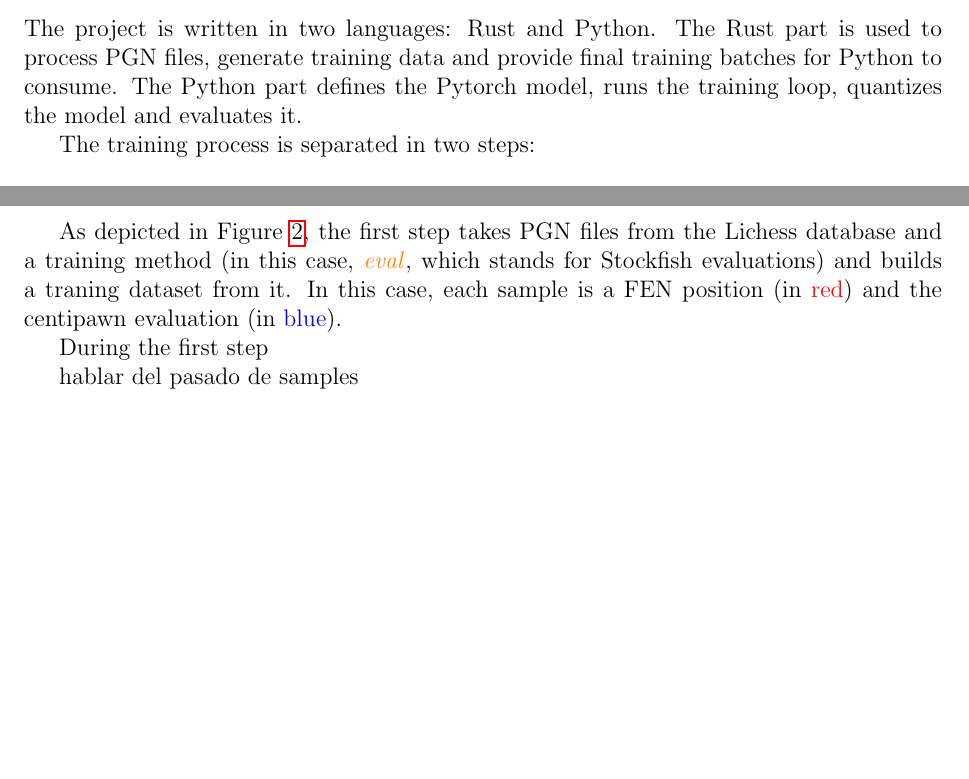
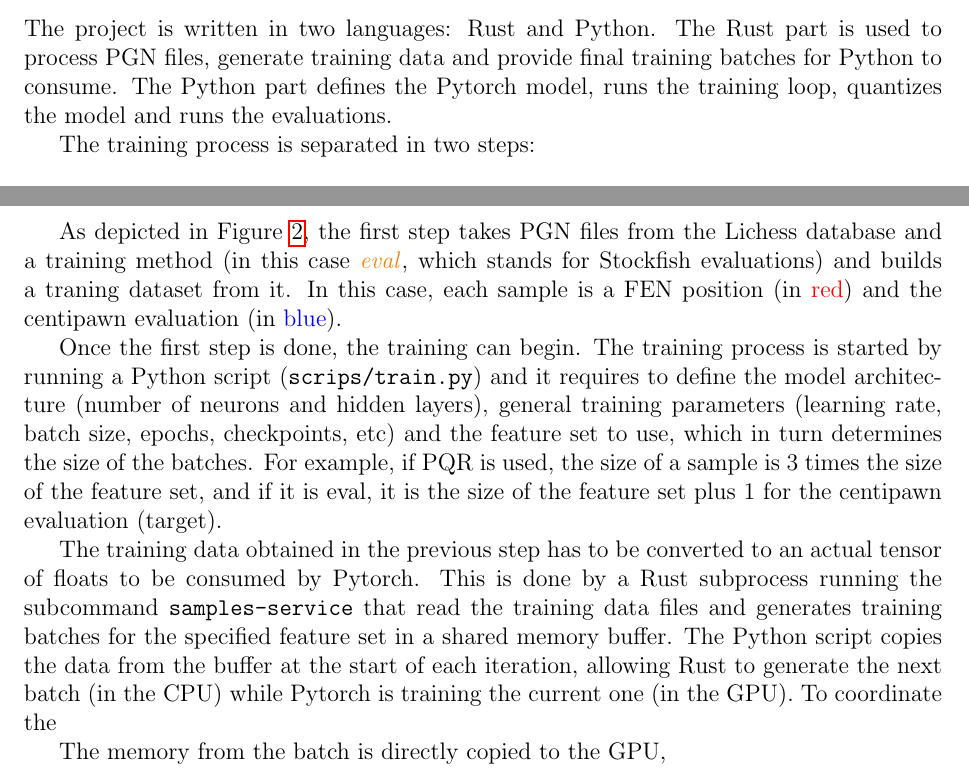
Before and after one commit to mlomb/cs-master-thesis-doc, a LaTeX thesis (thesis/main.tex, which reads thesis/5_training.tex): two parts of pages 11 and 12 of 16, joined at a grey line, cut so that both start at the same text, the shorter picture padded with empty space. Compiled offline with pdfLaTeX.

Commit message:
second step

```diff
--- a/thesis/5_training.tex
+++ b/thesis/5_training.tex
@@ -72,7 +72,7 @@ L_\varepsilon(y,f(x,w))=
 
 \subsection{Setup}
 
-The project is written in two languages: Rust and Python. The Rust part is used to process PGN files, generate training data and provide final training batches for Python to consume. The Python part defines the Pytorch model, runs the training loop, quantizes the model and evaluates it.
+The project is written in two languages: Rust and Python. The Rust part is used to process PGN files, generate training data and provide final training batches for Python to consume. The Python part defines the Pytorch model, runs the training loop, quantizes the model and runs the evaluations.
 
 The training process is separated in two steps:
 
@@ -83,7 +83,7 @@ The training process is separated in two steps:
 
 Doing it this way allows to generate the training data once per method and train the network with different feature sets. Since generating the training data is the most time-consuming part of the process and I was iterating lots of different feature sets, it is ideal to have it separated. I could have an intermediate step, to generate the raw network input data from the method and feature set, but it is a waste in terms of practicallity and disk space. \\
 
-As depicted in Figure \ref{fig:database_to_train_data}, the first step takes PGN files from the Lichess database and a training method (in this case, \textcolor{orange}{\textit{eval}}, which stands for Stockfish evaluations) and builds a traning dataset from it. In this case, each sample is a FEN position (in \textcolor{red}{red}) and the centipawn evaluation (in \textcolor{blue}{blue}).
+As depicted in Figure \ref{fig:database_to_train_data}, the first step takes PGN files from the Lichess database and a training method (in this case \textcolor{orange}{\textit{eval}}, which stands for Stockfish evaluations) and builds a traning dataset from it. In this case, each sample is a FEN position (in \textcolor{red}{red}) and the centipawn evaluation (in \textcolor{blue}{blue}).
 
 \begin{figure}[h]
 \centering
@@ -92,8 +92,12 @@ As depicted in Figure \ref{fig:database_to_train_data}, the first step takes PGN
 \label{fig:database_to_train_data}
 \end{figure}
 
+% hay un mecanismo de sincronizacion usando standard input y output.
+% hablar del pasado de samples
 
-During the first step
+Once the first step is done, the training can begin. The training process is started by running a Python script (\texttt{scrips/train.py}) and it requires to define the model architecture (number of neurons and hidden layers), general training parameters (learning rate, batch size, epochs, checkpoints, etc) and the feature set to use, which in turn determines the size of the batches. For example, if PQR is used, the size of a sample is 3 times the size of the feature set, and if it is eval, it is the size of the feature set plus 1 for the centipawn evaluation (target).
+
+The training data obtained in the previous step has to be converted to an actual tensor of floats to be consumed by Pytorch. This is done by a Rust subprocess running the subcommand \texttt{samples-service} that read the training data files and generates training batches for the specified feature set in a shared memory buffer. The Python script copies the data from the buffer at the start of each iteration, allowing Rust to generate the next batch (in the CPU) while Pytorch is training the current one (in the GPU). To coordinate the
 
 
-hablar del pasado de samples
+The memory from the batch is directly copied to the GPU,
```
